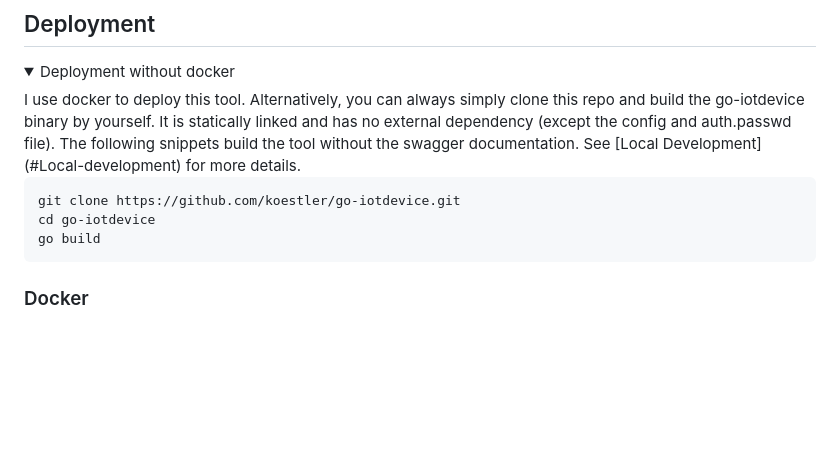
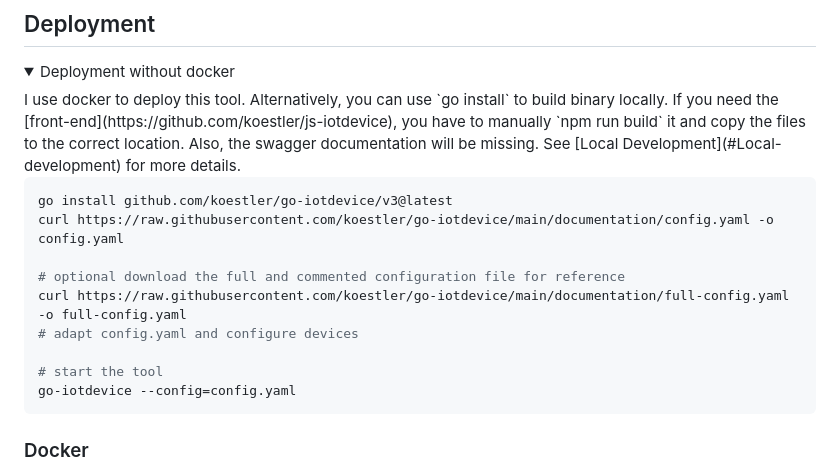
Before and after one commit to koestler/go-iotdevice, a Markdown page: README.md, the part around the change. GitHub-like rendering; folded sections open; blank space fills up the shorter version.

Commit message:
document go install deployment

````diff
--- a/README.md
+++ b/README.md
@@ -72,15 +72,20 @@ This project uses the following terminology:
 Deployment without docker
 </summary>
 I use docker to deploy this tool.
-Alternatively, you can always simply clone this repo and build the go-iotdevice binary by yourself.
-It is statically linked and has no external dependency (except the config and auth.passwd file).
-The following snippets build the tool without the swagger documentation.
-See [Local Development](#Local-development) for more details.
+Alternatively, you can use `go install` to build binary locally.
+If you need the [front-end](https://github.com/koestler/js-iotdevice), you have to manually `npm run build` it and copy the files to the correct location.
+Also, the swagger documentation will be missing. See [Local Development](#Local-development) for more details.
 
 ```bash
-git clone https://github.com/koestler/go-iotdevice.git
-cd go-iotdevice
-go build
+go install github.com/koestler/go-iotdevice/v3@latest
+curl https://raw.githubusercontent.com/koestler/go-iotdevice/main/documentation/config.yaml -o config.yaml
+
+# optional download the full and commented configuration file for reference
+curl https://raw.githubusercontent.com/koestler/go-iotdevice/main/documentation/full-config.yaml -o full-config.yaml
+# adapt config.yaml and configure devices
+
+# start the tool
+go-iotdevice --config=config.yaml
 ```
 </details>
 
````
